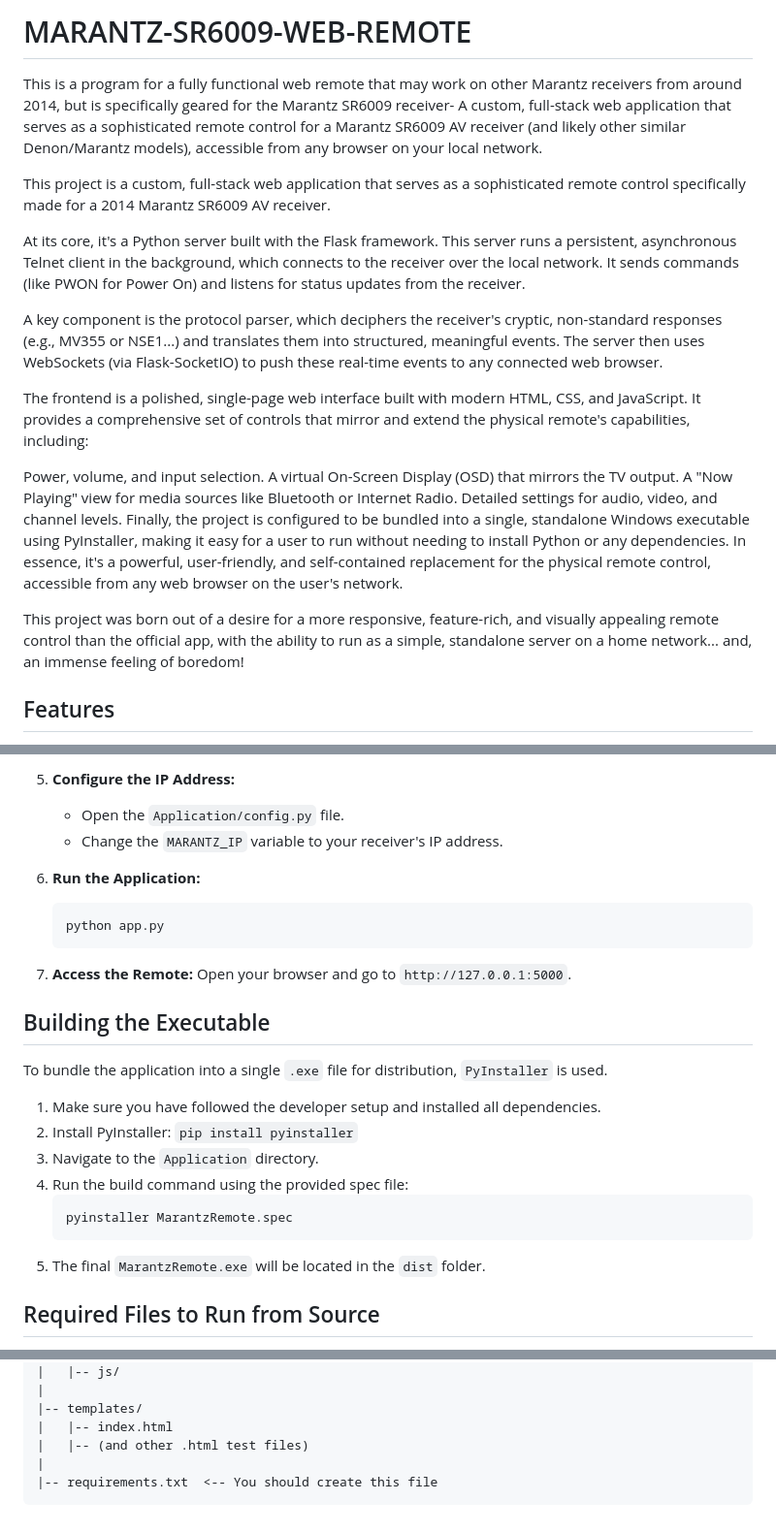
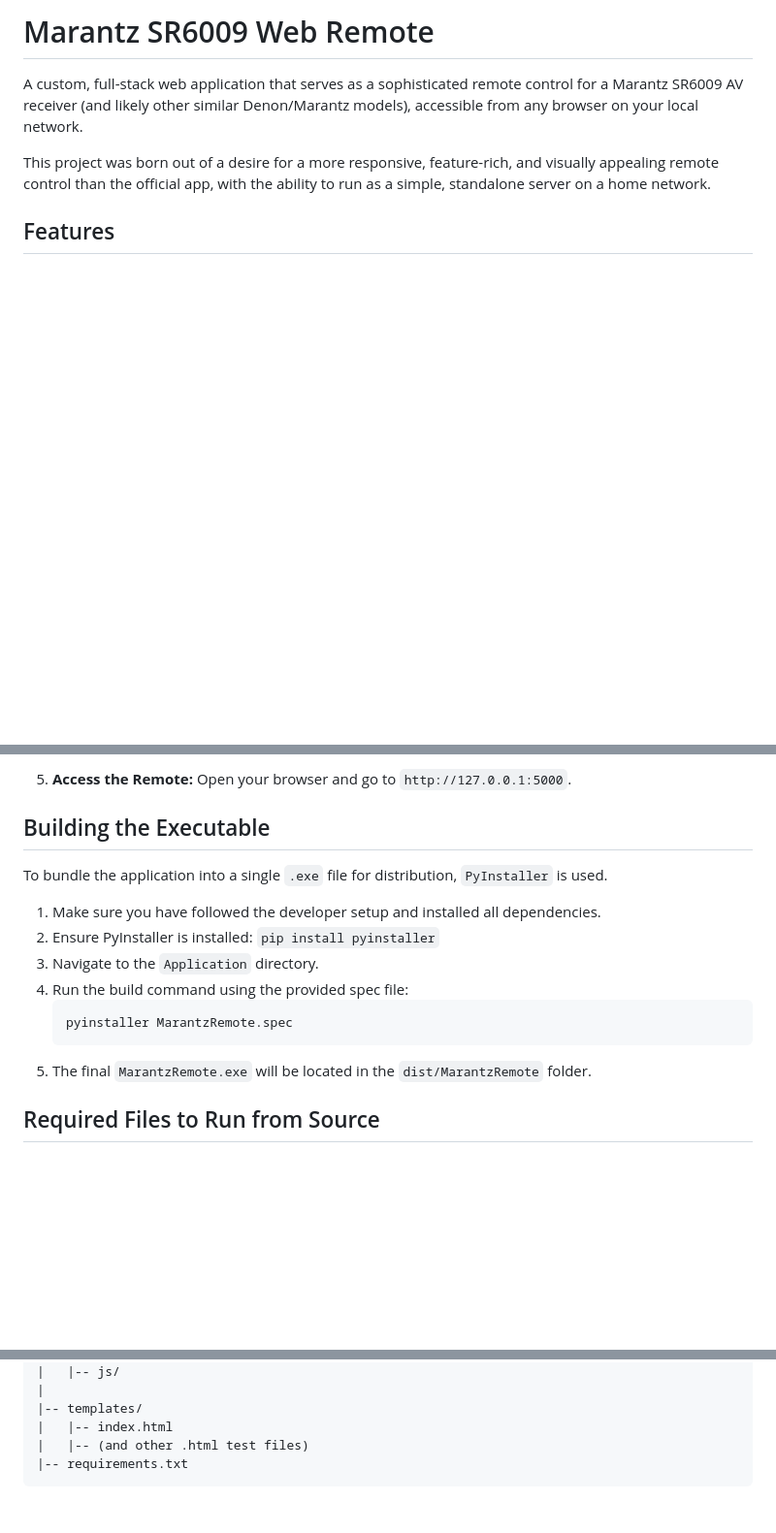
Before and after one commit to DontDie88/MARANTZ-SR6009-WEB-REMOTE, a Markdown page: README.md, 3 parts joined by grey strips. Shown at 97% size. Drawn GitHub-style; blank space fills up the shorter version.

````diff
--- a/README.md
+++ b/README.md
@@ -1,23 +1,8 @@
-# MARANTZ-SR6009-WEB-REMOTE
-This is a program for a fully functional web remote that may work on other Marantz receivers from around 2014, but is specifically geared for the Marantz SR6009 receiver- A custom, full-stack web application that serves as a sophisticated remote control for a Marantz SR6009 AV receiver (and likely other similar Denon/Marantz models), accessible from any browser on your local network.
+# Marantz SR6009 Web Remote
 
-This project is a custom, full-stack web application that serves as a sophisticated remote control specifically made for a 2014 Marantz SR6009 AV receiver.
+A custom, full-stack web application that serves as a sophisticated remote control for a Marantz SR6009 AV receiver (and likely other similar Denon/Marantz models), accessible from any browser on your local network.
 
-At its core, it's a Python server built with the Flask framework. This server runs a persistent, asynchronous Telnet client in the background, which connects to the receiver over the local network. It sends commands (like PWON for Power On) and listens for status updates from the receiver.
-
-A key component is the protocol parser, which deciphers the receiver's cryptic, non-standard responses (e.g., MV355 or NSE1...) and translates them into structured, meaningful events. The server then uses WebSockets (via Flask-SocketIO) to push these real-time events to any connected web browser.
-
-The frontend is a polished, single-page web interface built with modern HTML, CSS, and JavaScript. It provides a comprehensive set of controls that mirror and extend the physical remote's capabilities, including:
-
-Power, volume, and input selection.
-A virtual On-Screen Display (OSD) that mirrors the TV output.
-A "Now Playing" view for media sources like Bluetooth or Internet Radio.
-Detailed settings for audio, video, and channel levels.
-Finally, the project is configured to be bundled into a single, standalone Windows executable using PyInstaller, making it easy for a user to run without needing to install Python or any dependencies. In essence, it's a powerful, user-friendly, and self-contained replacement for the physical remote control, accessible from any web browser on the user's network.
-
-
-
-This project was born out of a desire for a more responsive, feature-rich, and visually appealing remote control than the official app, with the ability to run as a simple, standalone server on a home network... and, an immense feeling of boredom!
+This project was born out of a desire for a more responsive, feature-rich, and visually appealing remote control than the official app, with the ability to run as a simple, standalone server on a home network.
 
  <!-- TODO: Replace with an actual screenshot URL -->
 
@@ -78,27 +85,18 @@ If you want to run the application from the source code to modify or contribute
 
-5.  **Configure the IP Address:**
-    -   Open the `Application/config.py` file.
-    -   Change the `MARANTZ_IP` variable to your receiver's IP address.
-
-6.  **Run the Application:**
-    ```bash
-    python app.py
-    ```
-
-7.  **Access the Remote:** Open your browser and go to `http://127.0.0.1:5000`.
+5.  **Access the Remote:** Open your browser and go to `http://127.0.0.1:5000`.
 
 ## Building the Executable
 
 To bundle the application into a single `.exe` file for distribution, `PyInstaller` is used.
 
 1.  Make sure you have followed the developer setup and installed all dependencies.
-2.  Install PyInstaller: `pip install pyinstaller`
+2.  Ensure PyInstaller is installed: `pip install pyinstaller`
 3.  Navigate to the `Application` directory.
 4.  Run the build command using the provided spec file:
     ```bash
     pyinstaller MarantzRemote.spec
     ```
-5.  The final `MarantzRemote.exe` will be located in the `dist` folder.
+5.  The final `MarantzRemote.exe` will be located in the `dist/MarantzRemote` folder.
 
 ## Required Files to Run from Source
 
@@ -142,6 +140,5 @@ To run this program from its source code, you will need the following files and
 |-- templates/
 |   |-- index.html
 |   |-- (and other .html test files)
-|
-|-- requirements.txt  <-- You should create this file
+|-- requirements.txt
 ```
````
Also changed, not shown: other parts of README.md (+46 -24 lines).
